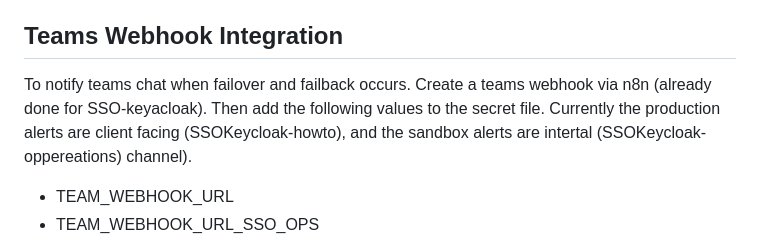
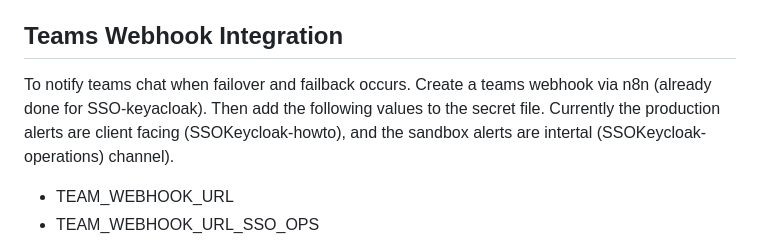
Before and after one commit to bcgov/sso-switchover-agent, a Markdown page: docs/environment-variables.md, the part around the change. Drawn GitHub-style.

```diff
--- a/docs/environment-variables.md
+++ b/docs/environment-variables.md
@@ -20,7 +20,7 @@ Is the time in seconds this delay will last.
 
 ## Teams Webhook Integration
 
-To notify teams chat when failover and failback occurs. Create a teams webhook via n8n (already done for SSO-keyacloak). Then add the following values to the secret file. Currently the production alerts are client facing (SSOKeycloak-howto), and the sandbox alerts are intertal (SSOKeycloak-oppereations) channel).
+To notify teams chat when failover and failback occurs. Create a teams webhook via n8n (already done for SSO-keyacloak). Then add the following values to the secret file. Currently the production alerts are client facing (SSOKeycloak-howto), and the sandbox alerts are intertal (SSOKeycloak-operations) channel).
 
 - TEAM_WEBHOOK_URL
 - TEAM_WEBHOOK_URL_SSO_OPS
```
